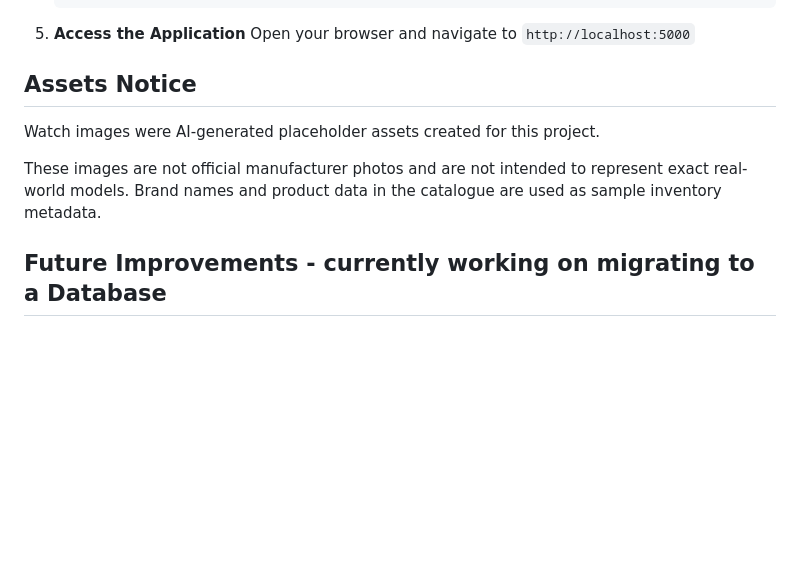
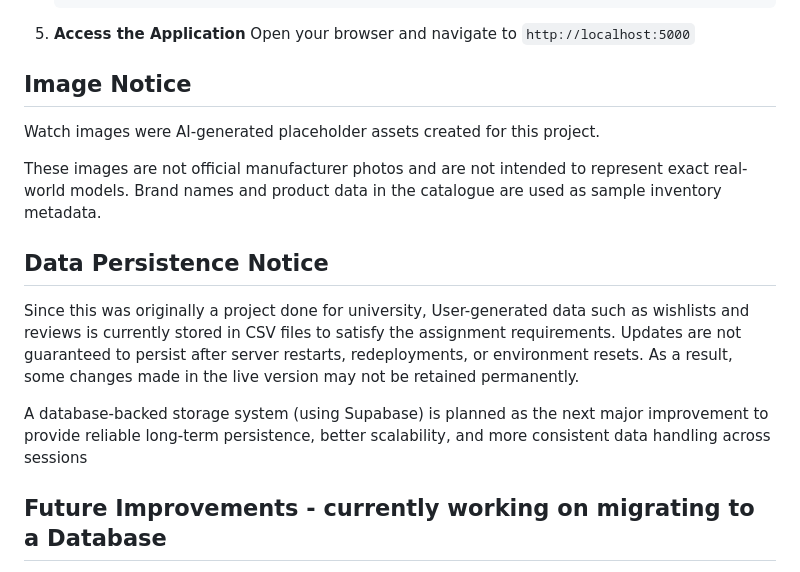
Before and after one commit to ShaikhFawzan/Luxury-Watch-Catalogue-Web-App, a Markdown page: README.md, the part around the change. Drawn GitHub-style; blank space fills up the shorter version.

Commit message:
Revise README for image and data persistence notices
Updated asset and data persistence notices in README.

```diff
--- a/README.md
+++ b/README.md
@@ -177,10 +177,15 @@ As part of a 5-person university development team, my personal contributions inc
 5. **Access the Application**
    Open your browser and navigate to `http://localhost:5000`
 
- ## Assets Notice
+ ## Image Notice
 Watch images were AI-generated placeholder assets created for this project.
 
 These images are not official manufacturer photos and are not intended to represent exact real-world models. Brand names and product data in the catalogue are used as sample inventory metadata.
+
+## Data Persistence Notice
+Since this was originally a project done for university, User-generated data such as wishlists and reviews is currently stored in CSV files to satisfy the assignment requirements. Updates are not guaranteed to persist after server restarts, redeployments, or environment resets. As a result, some changes made in the live version may not be retained permanently.
+
+A database-backed storage system (using Supabase) is planned as the next major improvement to provide reliable long-term persistence, better scalability, and more consistent data handling across sessions
 
 
 ## Future Improvements  - currently working on migrating to a Database
```
